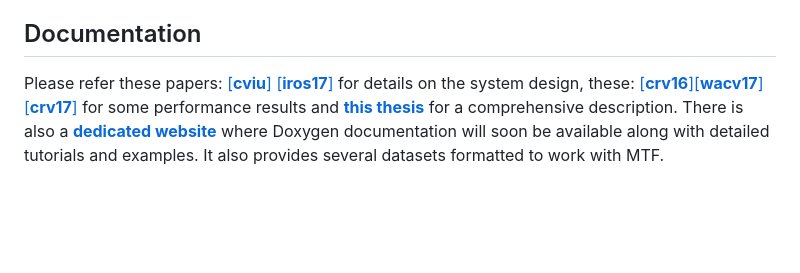
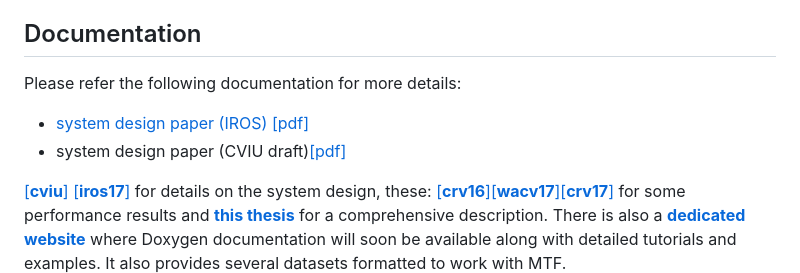
Before and after one commit to abhineet123/MTF, a Markdown page: ReadMe.md, the part around the change. Drawn GitHub-style; blank space fills up the shorter version.

```diff
--- a/ReadMe.md
+++ b/ReadMe.md
@@ -67,7 +67,10 @@ It utilizes a modular decomposition of trackers in this domain wherein each trac
 <a id="documentation_"></a>
 ## Documentation
 
-Please refer these papers:
+Please refer the following documentation for more details:
+- [system design paper (IROS)](https://ieeexplore.ieee.org/document/11115031) [[pdf]](Docs/pdf/mtf_iros17.pdf)
+- system design paper (CVIU draft)[[pdf]](Docs/pdf/mtf_cviu.pdf)
+
 [[**cviu**]](http://webdocs.cs.ualberta.ca/~vis/mtf/mtf_cviu.pdf)
 [[**iros17**]](http://webdocs.cs.ualberta.ca/~vis/mtf/mtf_iros17.pdf)
 for details on the system design, these:
```
